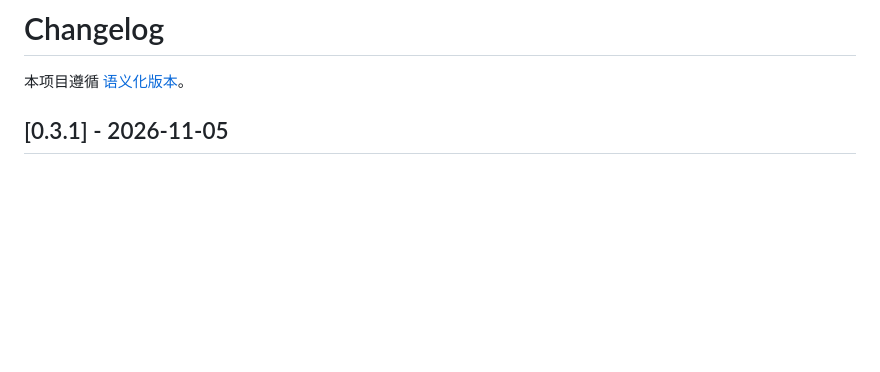
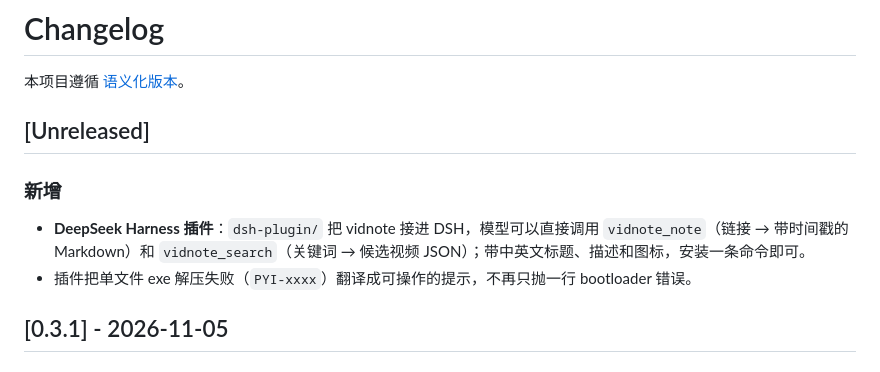
Before and after one commit to paper-k1te/vidnote, a Markdown page: CHANGELOG.md, the part around the change. Drawn GitHub-style; blank space fills up the shorter version.

```diff
--- a/CHANGELOG.md
+++ b/CHANGELOG.md
@@ -1,6 +1,13 @@
 # Changelog
 
 本项目遵循 [语义化版本](https://semver.org/lang/zh-CN/)。
+
+## [Unreleased]
+
+### 新增
+
+- **DeepSeek Harness 插件**：`dsh-plugin/` 把 vidnote 接进 DSH，模型可以直接调用 `vidnote_note`（链接 → 带时间戳的 Markdown）和 `vidnote_search`（关键词 → 候选视频 JSON）；带中英文标题、描述和图标，安装一条命令即可。
+- 插件把单文件 exe 解压失败（`PYI-xxxx`）翻译成可操作的提示，不再只抛一行 bootloader 错误。
 
 ## [0.3.1] - 2026-11-05
 
```
Also changed, not shown: README.md (+15 -0 lines), dsh-plugin/README.md (+18 -2 lines), dsh-plugin/icon.png (added), 5 other files.
